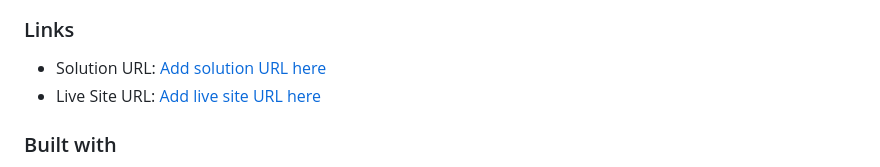
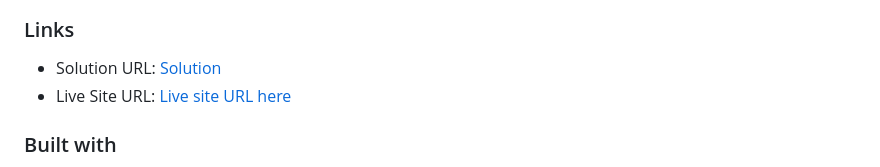
Before and after one commit to Slideur/HuddleLanding, a Markdown page: README.md, the part around the change. Drawn GitHub-style.

Commit message:
Correctin README.md in Links

```diff
--- a/README.md
+++ b/README.md
@@ -38,8 +38,8 @@ This is a solution to the [Huddle landing page with alternating feature blocks c
 
 ### Links
 
-- Solution URL: [Add solution URL here](https://www.frontendmentor.io/solutions/tailwind-mobile-first-workflow-mki_iONjff)
-- Live Site URL: [Add live site URL here](https://slideur.github.io/HuddleLanding/)
+- Solution URL: [Solution](https://www.frontendmentor.io/solutions/tailwind-mobile-first-workflow-mki_iONjff)
+- Live Site URL: [Live site URL here](https://slideur.github.io/HuddleLanding/)
 
 ### Built with
 
```
